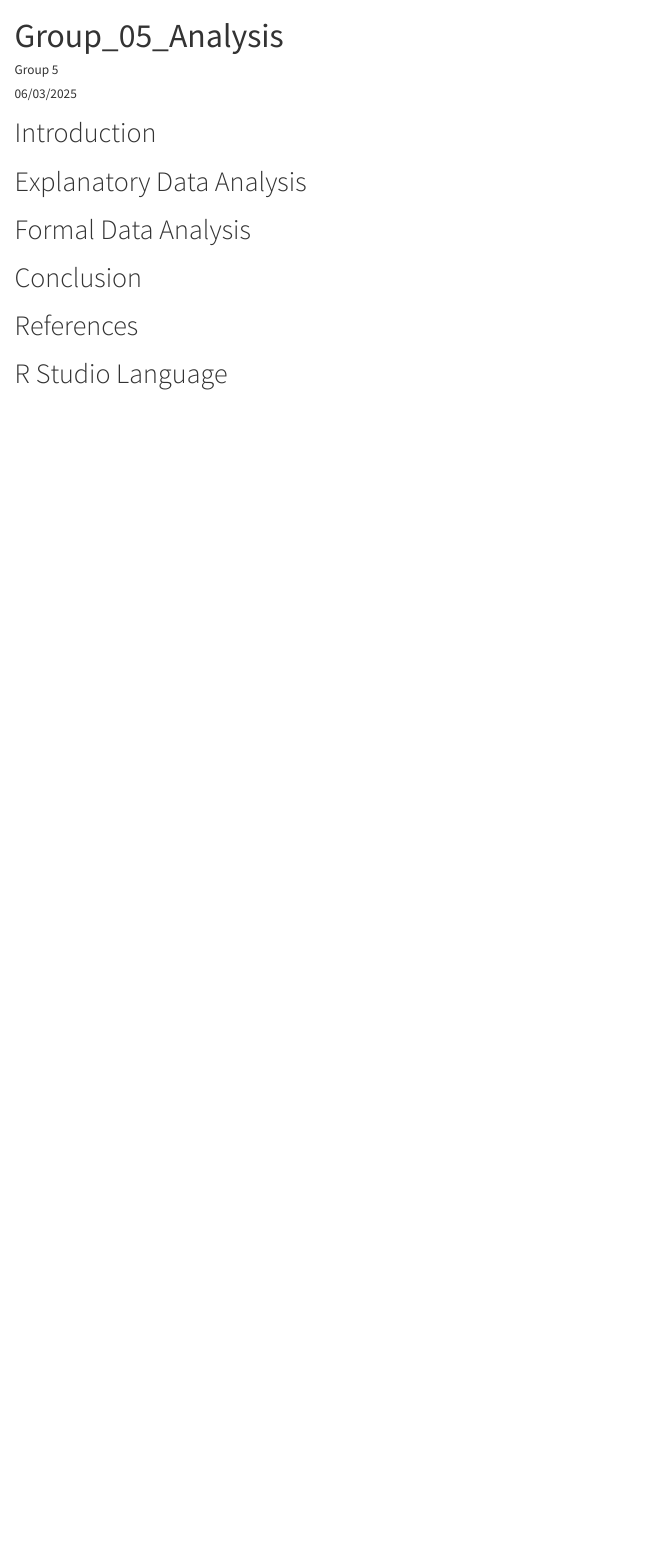
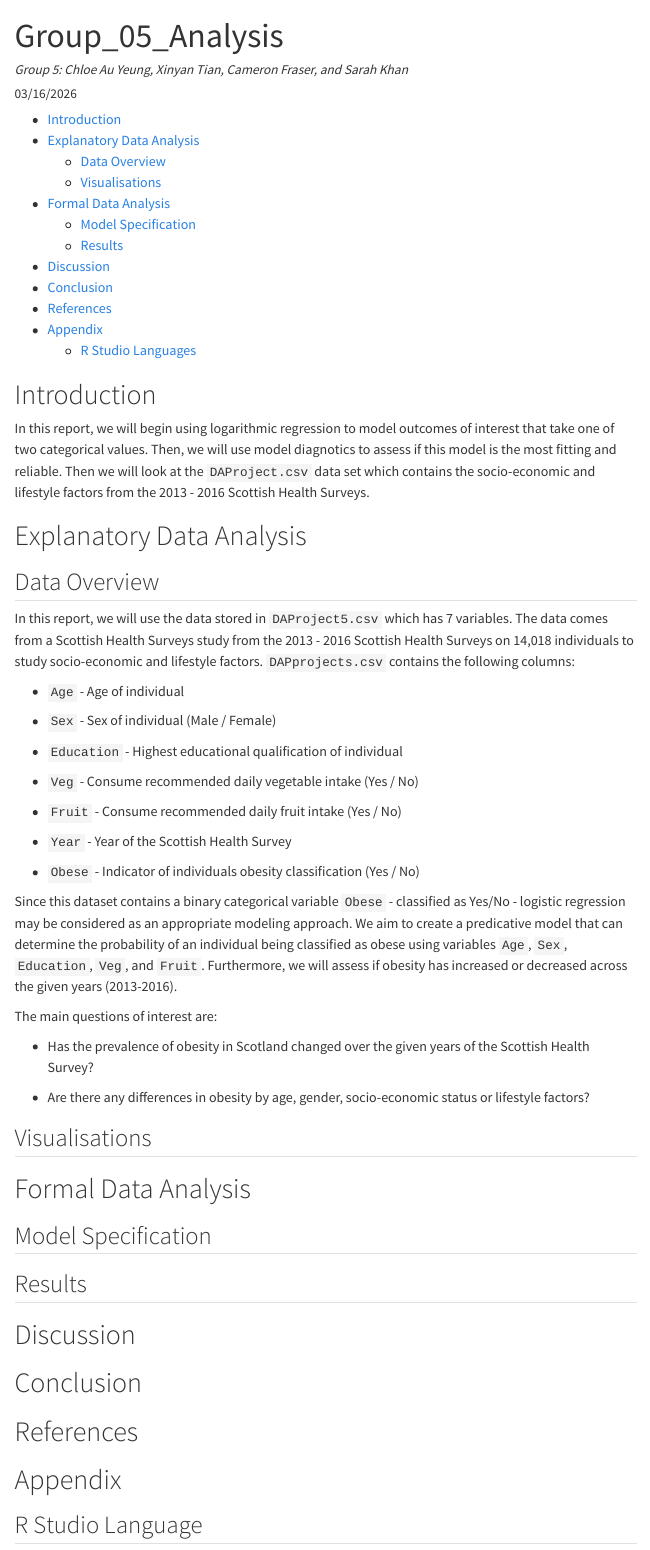
Before and after one commit to sarahkhansk434-design/DAS-Group-5, a Quarto document (Group_05_Analysis.qmd): the page in a window 1100 px wide, from its top. Rendered offline with R 4.5, knitr and Pandoc in place of Quarto, with nearby package versions; menus at the side of the page are left out.

Commit message:
Update Group_05_Analysis.qmd

```diff
--- a/Group_05_Analysis.qmd
+++ b/Group_05_Analysis.qmd
@@ -1,7 +1,7 @@
 ---
 title: "Group_05_Analysis"
-author: "Group 5"
-date: "06/03/2025"
+author: "*Group 5: Chloe Au Yeung, Xinyan Tian, Cameron Fraser, and Sarah Khan*"
+date: "03/16/2026"
 format:
   html:
     toc: true
@@ -12,19 +12,65 @@ execute:
   echo: false
 ---
 
-# Introduction
+-   [Introduction](#sec-intro)
+-   [Explanatory Data Analysis](#sec-explanatory-data-analysis)
+    -   [Data Overview](#sub-sec-data-overview)
+    -   [Visualisations](#sub-sec-visualisations)
+-   [Formal Data Analysis](#sec-formal-data-analysis)
+    -   [Model Specification](#sub-sec-model-specification)
+    -   [Results](#sub-sec-results)
+-   [Discussion](#sec-discussion)
+-   [Conclusion](#sec-conclusion)
+-   [References](#sec-references)
+-   [Appendix](#sec-appendix)
+    -   [R Studio Languages](#sub-sec-language)
 
+# Introduction {#sec-intro}
 
-# Explanatory Data Analysis
+In this report, we will begin using logarithmic regression to model outcomes of interest that take one of two categorical values. Then, we will use model diagnotics to assess if this model is the most fitting and reliable. Then we will look at the `DAProject.csv` data set which contains the socio-economic and lifestyle factors from the 2013 - 2016 Scottish Health Surveys.
 
+# Explanatory Data Analysis {#sec-explanatory-data-analysis}
 
-# Formal Data Analysis
+## Data Overview {#sec-data-overview}
 
+In this report, we will use the data stored in `DAProject5.csv` which has 7 variables. The data comes from a Scottish Health Surveys study from the 2013 - 2016 Scottish Health Surveys on 14,018 individuals to study socio-economic and lifestyle factors. `DAPprojects.csv` contains the following columns:
 
-# Conclusion
+-   `Age` - Age of individual
 
+-   `Sex` - Sex of individual (Male / Female)
 
-# References
+-   `Education` - Highest educational qualification of individual
 
+-   `Veg` - Consume recommended daily vegetable intake (Yes / No)
 
-# R Studio Language
+-   `Fruit` - Consume recommended daily fruit intake (Yes / No)
+
+-   `Year` - Year of the Scottish Health Survey
+
+-   `Obese` - Indicator of individuals obesity classification (Yes / No)
+
+Since this dataset contains a binary categorical variable `Obese` - classified as Yes/No - logistic regression may be considered as an appropriate modeling approach. We aim to create a predicative model that can determine the probability of an individual being classified as obese using variables `Age`, `Sex`, `Education`, `Veg`, and `Fruit`. Furthermore, we will assess if obesity has increased or decreased across the given years (2013-2016).
+
+The main questions of interest are:
+
+-   Has the prevalence of obesity in Scotland changed over the given years of the Scottish Health Survey?
+
+-   Are there any differences in obesity by age, gender, socio-economic status or lifestyle factors?
+
+## Visualisations {#sec-visualisations}
+
+# Formal Data Analysis {#sec-formal-data-analysis}
+
+## Model Specification {#sub-sec-model-specification}
+
+## Results {#sub-sec-results}
+
+# Discussion {#sec-discussion}
+
+# Conclusion {#sec-conclusion}
+
+# References {#sec-references}
+
+# Appendix {#sec-appendix}
+
+## R Studio Language {#sub-sec-language}
```
